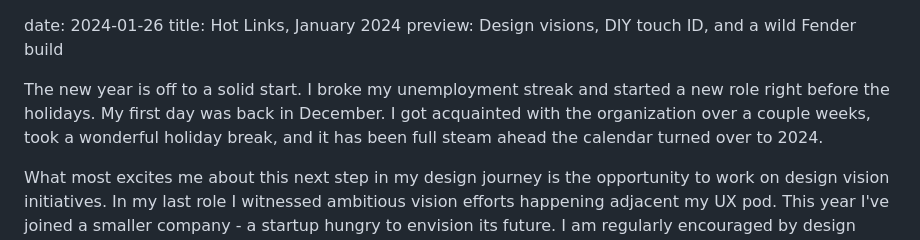
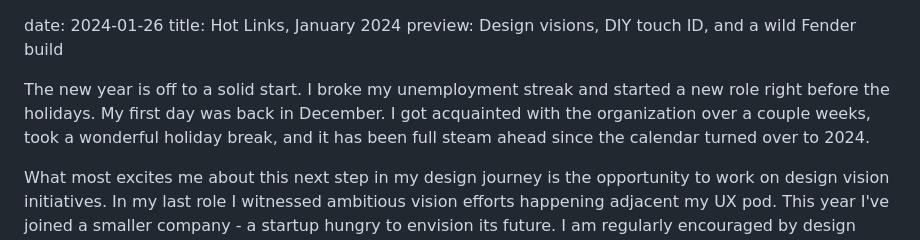
Before and after one commit to tomarturo/heytk, a Markdown page: content/posts/january links.md, the part around the change. GitHub-like rendering.

Commit message:
more blog edits

```diff
--- a/content/posts/january links.md
+++ b/content/posts/january links.md
@@ -2,7 +2,7 @@ date: 2024-01-26
 title:  Hot Links, January 2024
 preview: Design visions, DIY touch ID, and a wild Fender build
 
-The new year is off to a solid start. I broke my unemployment streak and started a new role right before the holidays. My first day was back in December. I got acquainted with the organization over a couple weeks, took a wonderful holiday break, and it has been full steam ahead the calendar turned over to 2024.
+The new year is off to a solid start. I broke my unemployment streak and started a new role right before the holidays. My first day was back in December. I got acquainted with the organization over a couple weeks, took a wonderful holiday break, and it has been full steam ahead since the calendar turned over to 2024.
 
 What most excites me about this next step in my design journey is the opportunity to work on design vision initiatives. In my last role I witnessed ambitious vision efforts happening adjacent my UX pod. This year I've joined a smaller company - a startup hungry to envision its future. I am regularly encouraged by design leadership to have two workstreams: everyday experimentation + optimizations **and** a design vision track.
 
```
